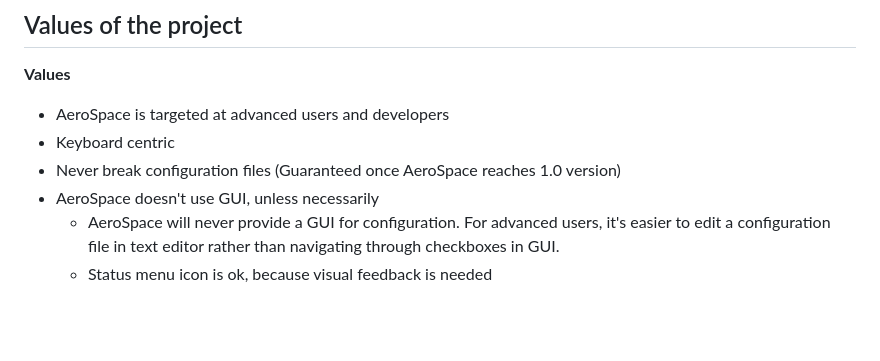
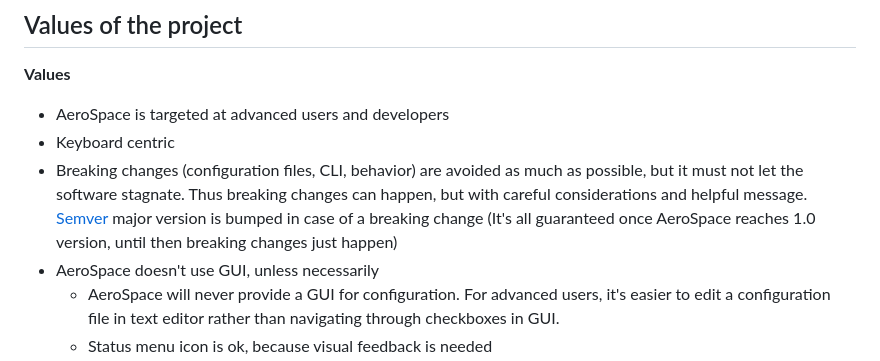
Before and after one commit to nikitabobko/AeroSpace, a Markdown page: README.md, the part around the change. GitHub-like rendering; blank space fills up the shorter version.

Commit message:
Update breaking changes policy
I understood that I can't guarantee to never introduce breaking changes

```diff
--- a/README.md
+++ b/README.md
@@ -53,7 +53,10 @@ A notes on how to setup the project, build it, how to run the tests, etc. can be
 **Values**
 - AeroSpace is targeted at advanced users and developers
 - Keyboard centric
-- Never break configuration files (Guaranteed once AeroSpace reaches 1.0 version)
+- Breaking changes (configuration files, CLI, behavior) are avoided as much as possible, but it must not let the software
+  stagnate. Thus breaking changes can happen, but with careful considerations and helpful message. [Semver](https://semver.org/)
+  major version is bumped in case of a breaking change (It's all guaranteed once AeroSpace reaches 1.0 version, until then
+  breaking changes just happen)
 - AeroSpace doesn't use GUI, unless necessarily
   - AeroSpace will never provide a GUI for configuration. For advanced users, it's easier to edit a configuration file in text
     editor rather than navigating through checkboxes in GUI.
```
